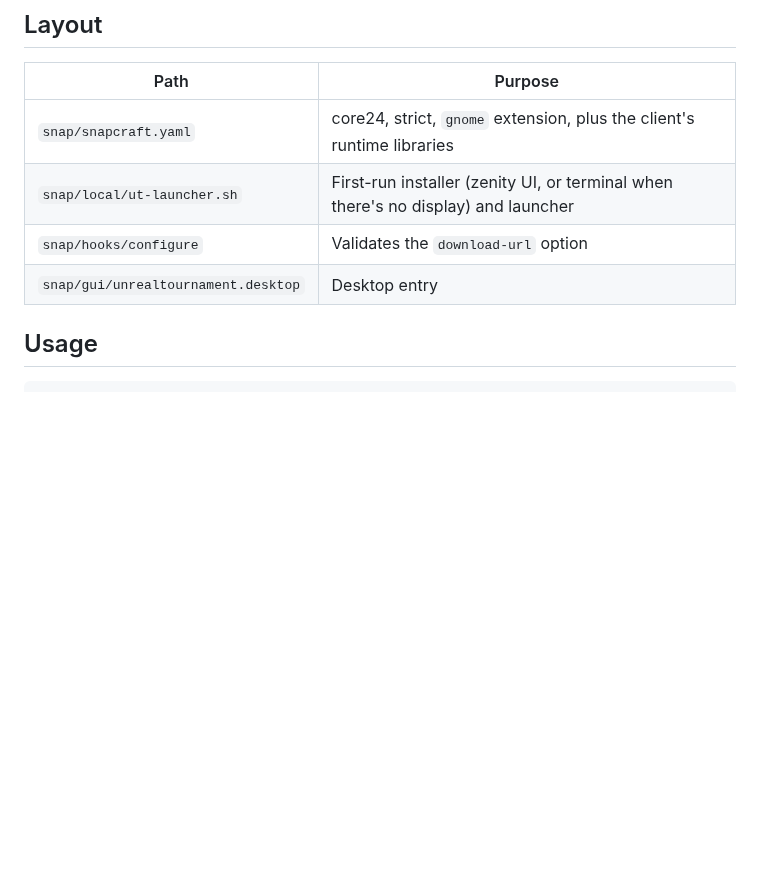
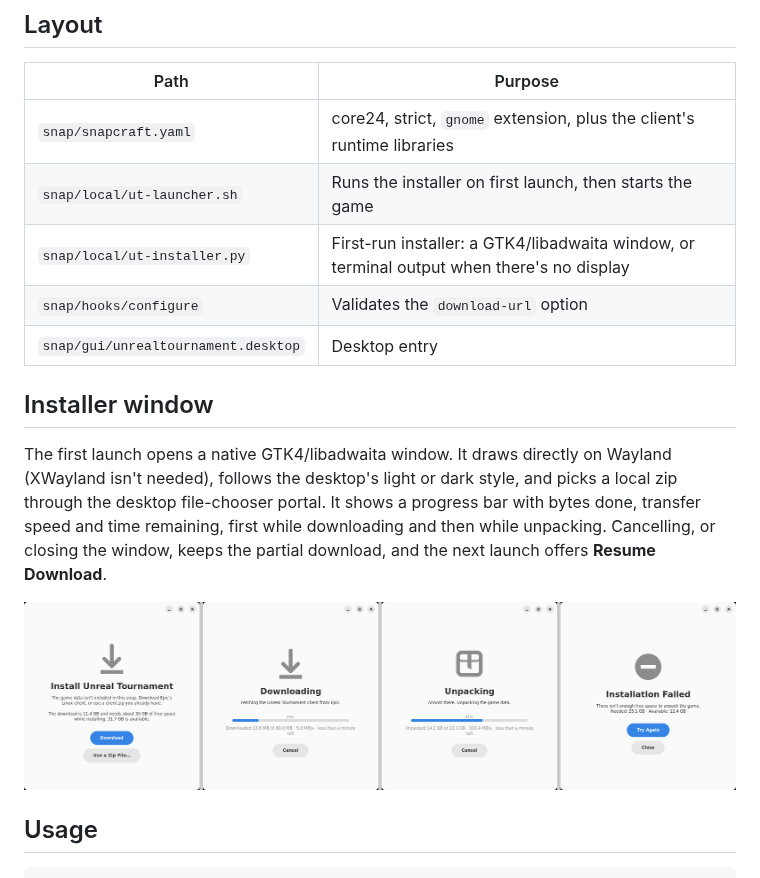
Before and after one commit to kenvandine/unrealtournament-snap, a Markdown page: README.md, the part around the change. Rendered like a GitHub page; pictures changed too: docs/installer.png (added); blank space fills up the shorter version.

```diff
--- a/README.md
+++ b/README.md
@@ -12,9 +12,20 @@ pattern as installer snaps like `steam` and `quake4-installer`.
 | Path | Purpose |
 | --- | --- |
 | `snap/snapcraft.yaml` | core24, strict, `gnome` extension, plus the client's runtime libraries |
-| `snap/local/ut-launcher.sh` | First-run installer (zenity UI, or terminal when there's no display) and launcher |
+| `snap/local/ut-launcher.sh` | Runs the installer on first launch, then starts the game |
+| `snap/local/ut-installer.py` | First-run installer: a GTK4/libadwaita window, or terminal output when there's no display |
 | `snap/hooks/configure` | Validates the `download-url` option |
 | `snap/gui/unrealtournament.desktop` | Desktop entry |
+
+## Installer window
+
+The first launch opens a native GTK4/libadwaita window. It draws directly on Wayland (XWayland
+isn't needed), follows the desktop's light or dark style, and picks a local zip through the
+desktop file-chooser portal. It shows a progress bar with bytes done, transfer speed and time
+remaining, first while downloading and then while unpacking. Cancelling, or closing the window,
+keeps the partial download, and the next launch offers **Resume Download**.
+
+![Installer states: choose source, downloading, unpacking, error](docs/installer.png)
 
 ## Usage
 
```
Also changed, not shown: 4 other files.
